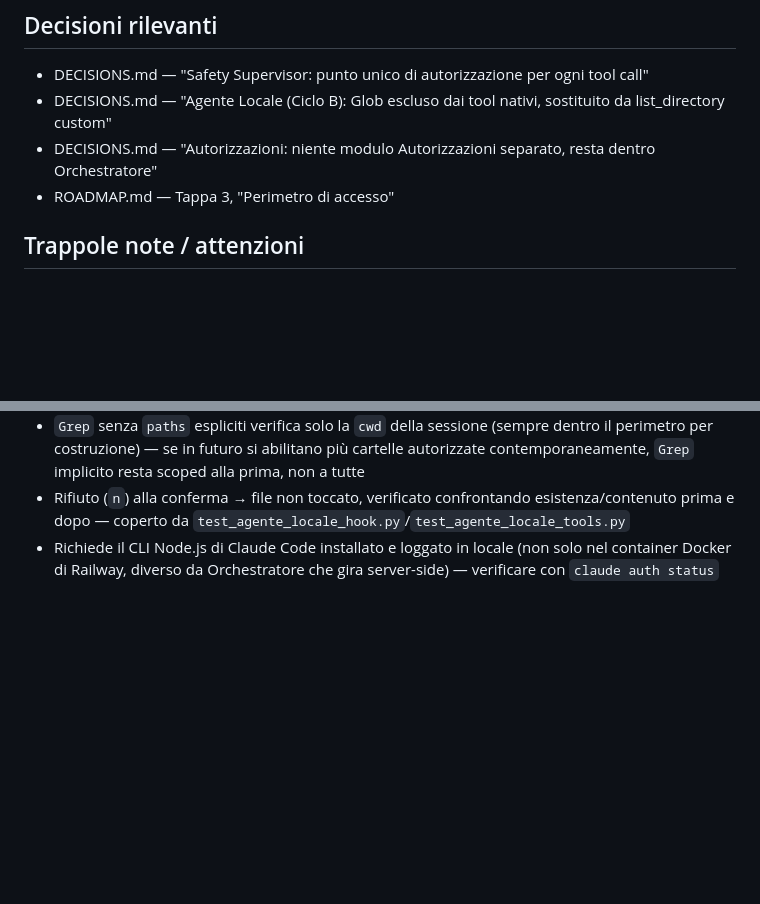
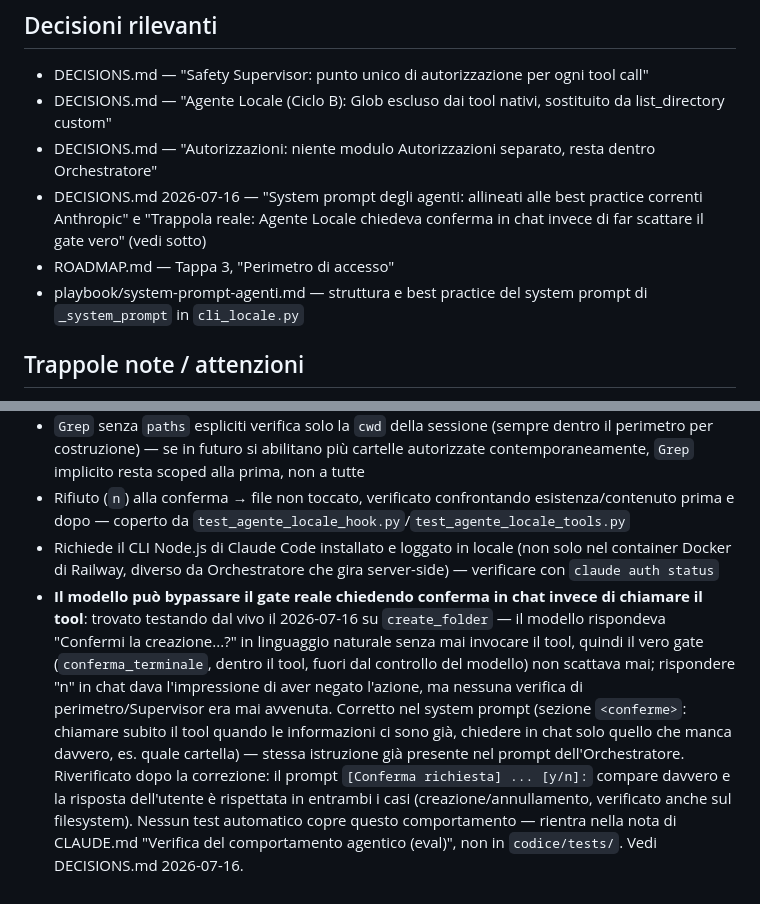
Before and after one commit to ghila1997/eidos2, a Markdown page: docs/agente_locale/README.md, 2 parts joined by grey strips. Drawn GitHub-style; blank space fills up the shorter version.

Commit message:
docs(agente-locale): registra la trappola del gate di conferma bypassato in chat
Il README del modulo esisteva già (scritto in parallelo) ma non copriva ancora la
trappola trovata il 2026-07-16 testando dal vivo il nuovo system prompt: il modello
poteva chiedere conferma in linguaggio naturale invece di chiamare il tool, saltando
il gate reale (conferma_terminale). Aggiunta alla sezione Trappole note, con link alle
voci DECISIONS.md e al nuovo playbook/system-prompt-agenti.md.

Co-Authored-By: Claude Sonnet 5 <noreply@anthropic.com>

```diff
--- a/docs/agente_locale/README.md
+++ b/docs/agente_locale/README.md
@@ -60,7 +60,12 @@ Test automatici: `codice/tests/test_perimetro.py`, `test_agente_locale_hook.py`,
 - DECISIONS.md — "Safety Supervisor: punto unico di autorizzazione per ogni tool call"
 - DECISIONS.md — "Agente Locale (Ciclo B): Glob escluso dai tool nativi, sostituito da list_directory custom"
 - DECISIONS.md — "Autorizzazioni: niente modulo Autorizzazioni separato, resta dentro Orchestratore"
+- DECISIONS.md 2026-07-16 — "System prompt degli agenti: allineati alle best practice correnti
+  Anthropic" e "Trappola reale: Agente Locale chiedeva conferma in chat invece di far scattare
+  il gate vero" (vedi sotto)
 - ROADMAP.md — Tappa 3, "Perimetro di accesso"
+- playbook/system-prompt-agenti.md — struttura e best practice del system prompt di
+  `_system_prompt` in `cli_locale.py`
 
 ## Trappole note / attenzioni
 
@@ -82,3 +87,16 @@ Test automatici: `codice/tests/test_perimetro.py`, `test_agente_locale_hook.py`,
 - Richiede il CLI Node.js di Claude Code installato e loggato in locale (non solo nel
   container Docker di Railway, diverso da Orchestratore che gira server-side) — verificare
   con `claude auth status`
+- **Il modello può bypassare il gate reale chiedendo conferma in chat invece di chiamare il
+  tool**: trovato testando dal vivo il 2026-07-16 su `create_folder` — il modello rispondeva
+  "Confermi la creazione...?" in linguaggio naturale senza mai invocare il tool, quindi il vero
+  gate (`conferma_terminale`, dentro il tool, fuori dal controllo del modello) non scattava mai;
+  rispondere "n" in chat dava l'impressione di aver negato l'azione, ma nessuna verifica di
+  perimetro/Supervisor era mai avvenuta. Corretto nel system prompt (sezione `<conferme>`:
+  chiamare subito il tool quando le informazioni ci sono già, chiedere in chat solo quello che
+  manca davvero, es. quale cartella) — stessa istruzione già presente nel prompt
+  dell'Orchestratore. Riverificato dopo la correzione: il prompt `[Conferma richiesta] ...
+  [y/n]:` compare davvero e la risposta dell'utente è rispettata in entrambi i casi
+  (creazione/annullamento, verificato anche sul filesystem). Nessun test automatico copre
+  questo comportamento — rientra nella nota di CLAUDE.md "Verifica del comportamento agentico
+  (eval)", non in `codice/tests/`. Vedi DECISIONS.md 2026-07-16.
```
